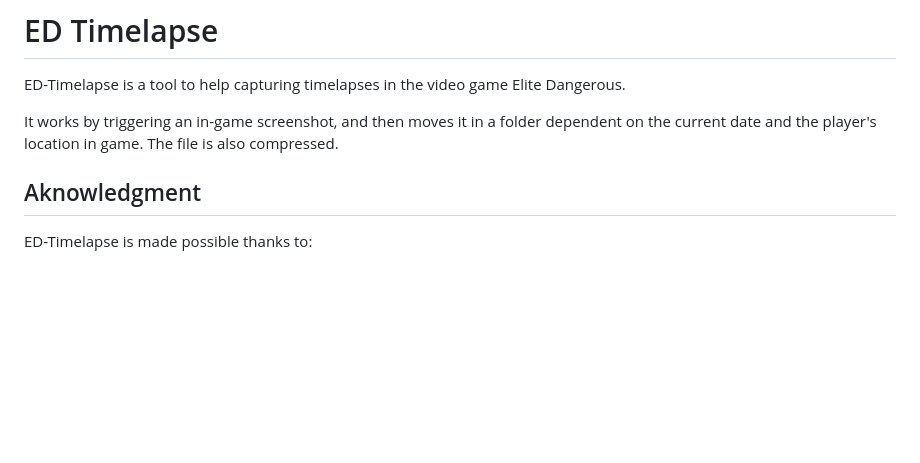
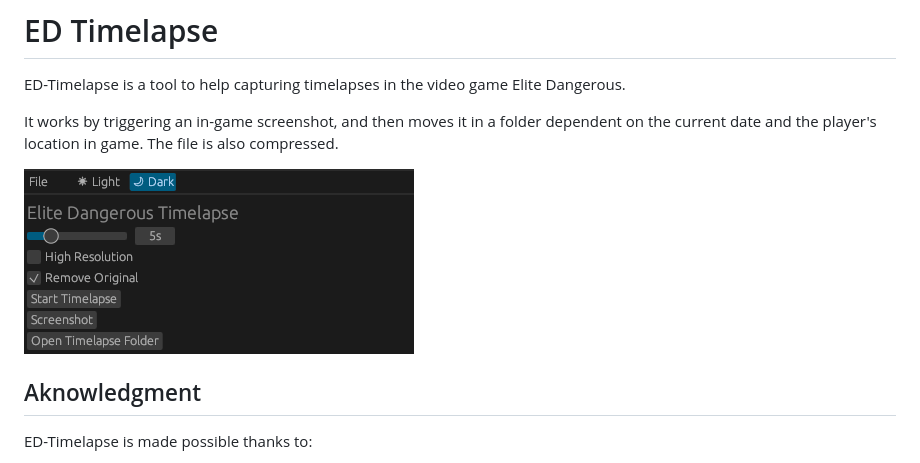
Before and after one commit to plule/ed-timelapse, a Markdown page: README.md, the part around the change. Drawn GitHub-style; pictures changed too: ed-timelapse.gif (added); blank space fills up the shorter version.

Commit message:
add gif

```diff
--- a/README.md
+++ b/README.md
@@ -4,6 +4,8 @@ ED-Timelapse is a tool to help capturing timelapses in the video game Elite Dang
 
 It works by triggering an in-game screenshot, and then moves it in a folder dependent on the current
 date and the player's location in game. The file is also compressed.
+
+![demo](ed-timelapse.gif)
 
 ## Aknowledgment
 
```
